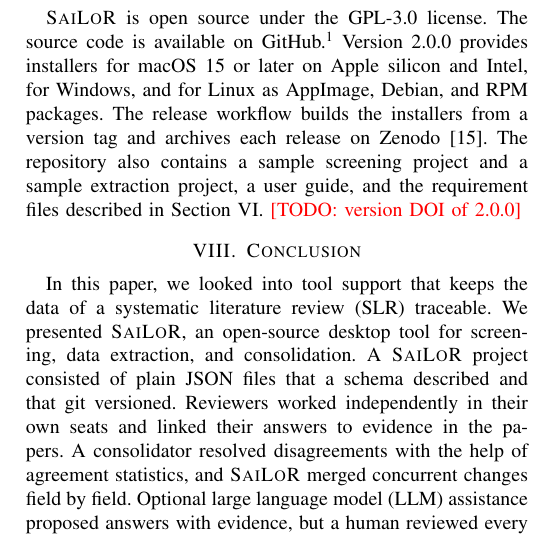
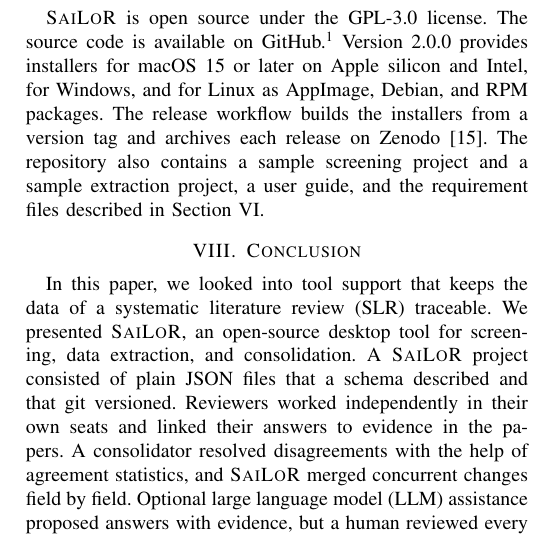
Before and after one commit to Gram21/SaiLoR, a LaTeX paper (technical-report/main.tex, which reads technical-report/sections/07-discussion.tex): part of one column of page 9 of 10, cut so that both start at the same text. Compiled offline with pdfLaTeX.

Commit message:
docs: drop the version DOI placeholder and keep the Zenodo citation

```diff
--- a/technical-report/sections/07-discussion.tex
+++ b/technical-report/sections/07-discussion.tex
@@ -70,5 +70,3 @@
 Version 2.0.0 provides installers for macOS 15 or later on Apple silicon and Intel, for Windows, and for Linux as AppImage, Debian, and RPM packages.
 The release workflow builds the installers from a version tag and archives each release on Zenodo~\cite{sailor2026zenodo}.
 The repository also contains a sample screening project and a sample extraction project, a user guide, and the requirement files described in \autoref{sec:requirements}.
-% TODO: Add the version DOI of 2.0.0 after the Zenodo job has run, and update sailor2026zenodo in references.bib.
-\todo{version DOI of 2.0.0}
```
Also changed, not shown: technical-report/references.bib (+0 -1 lines).
